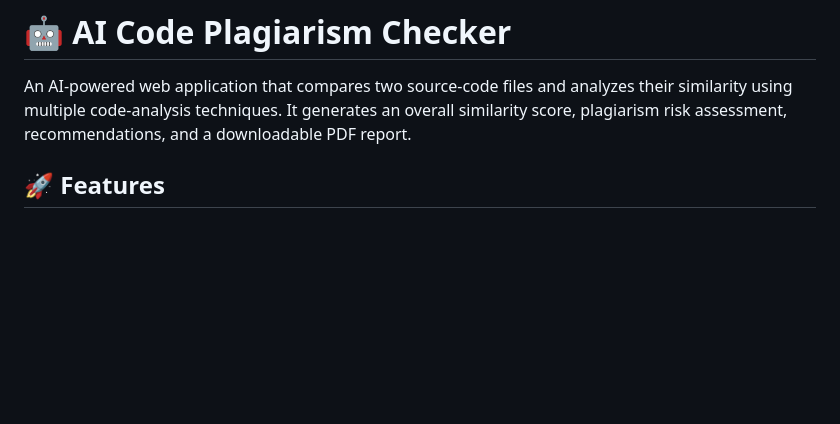
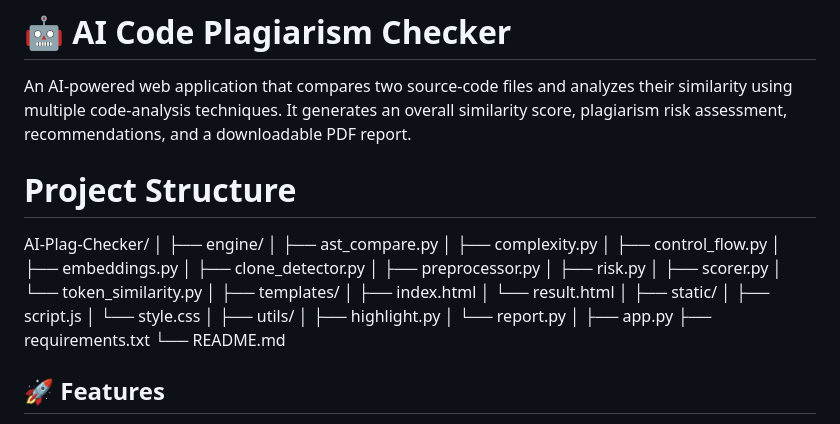
Before and after one commit to 24x55a0513-git/AI-Plag-Checker, a Markdown page: README.md, the part around the change. GitHub-like rendering; blank space fills up the shorter version.

Commit message:
Updated  README

```diff
--- a/README.md
+++ b/README.md
@@ -1,6 +1,36 @@
 # 🤖 AI Code Plagiarism Checker
 
 An AI-powered web application that compares two source-code files and analyzes their similarity using multiple code-analysis techniques. It generates an overall similarity score, plagiarism risk assessment, recommendations, and a downloadable PDF report.
+# Project Structure
+
+AI-Plag-Checker/
+│
+├── engine/
+│   ├── ast_compare.py
+│   ├── complexity.py
+│   ├── control_flow.py
+│   ├── embeddings.py
+│   ├── clone_detector.py
+│   ├── preprocessor.py
+│   ├── risk.py
+│   ├── scorer.py
+│   └── token_similarity.py
+│
+├── templates/
+│   ├── index.html
+│   └── result.html
+│
+├── static/
+│   ├── script.js
+│   └── style.css
+│
+├── utils/
+│   ├── highlight.py
+│   └── report.py
+│
+├── app.py
+├── requirements.txt
+└── README.md
 
 ## 🚀 Features
 
```
